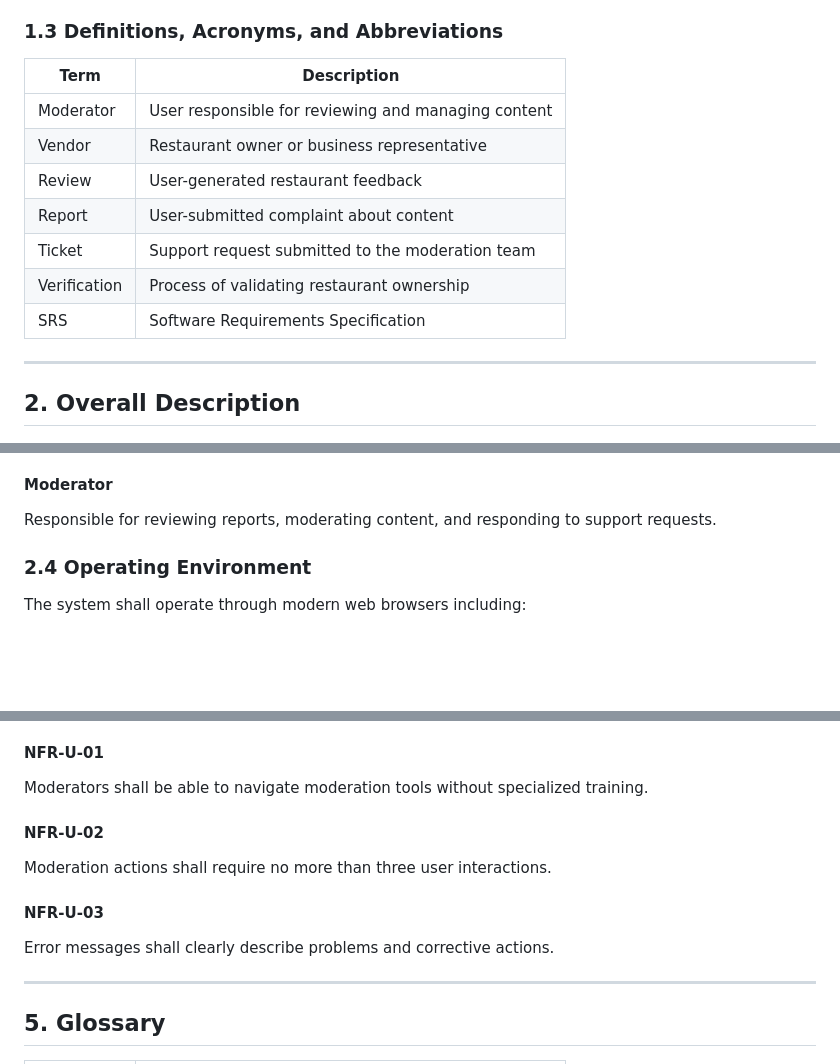
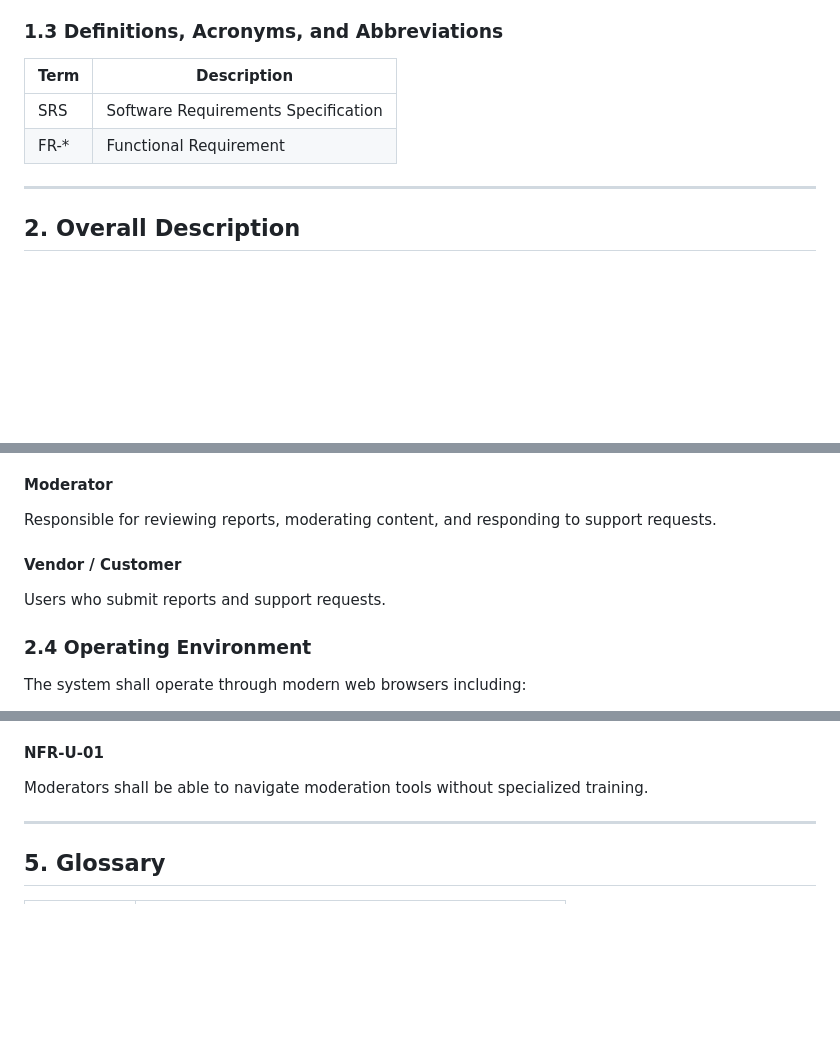
Before and after one commit to engineer-amrit/CSCI-275, a Markdown page: docs/SRS.md, 3 parts joined by grey strips. GitHub-like rendering; blank space fills up the shorter version.

Commit message:
Adding SRS document for moderation system

```diff
--- a/docs/SRS.md
+++ b/docs/SRS.md
@@ -24,13 +24,8 @@ The Moderation System shall use the following systems:
 
 | Term | Description |
 |--------|------------|
-| Moderator | User responsible for reviewing and managing content |
-| Vendor | Restaurant owner or business representative |
-| Review | User-generated restaurant feedback |
-| Report | User-submitted complaint about content |
-| Ticket | Support request submitted to the moderation team |
-| Verification | Process of validating restaurant ownership |
 | SRS | Software Requirements Specification |
+|FR-* | Functional Requirement |
 
 ---
 
@@ -69,6 +64,10 @@ The Moderation System shall provide the following functions:
 #### Moderator
 
 Responsible for reviewing reports, moderating content, and responding to support requests.
+
+#### Vendor / Customer
+
+Users who submit reports and support requests.
 
 ### 2.4 Operating Environment
 
@@ -373,14 +368,6 @@ The system shall recover from failures without data loss.
 
 Moderators shall be able to navigate moderation tools without specialized training.
 
-#### NFR-U-02
-
-Moderation actions shall require no more than three user interactions.
-
-#### NFR-U-03
-
-Error messages shall clearly describe problems and corrective actions.
-
 ---
 
 ## 5. Glossary
```
Also changed, not shown: other parts of docs/SRS.md (+1 -5 lines).
